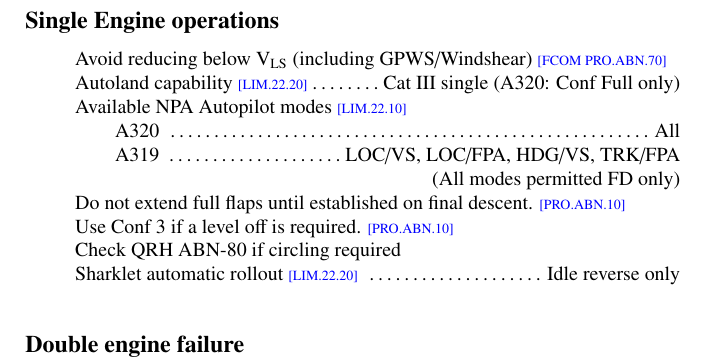
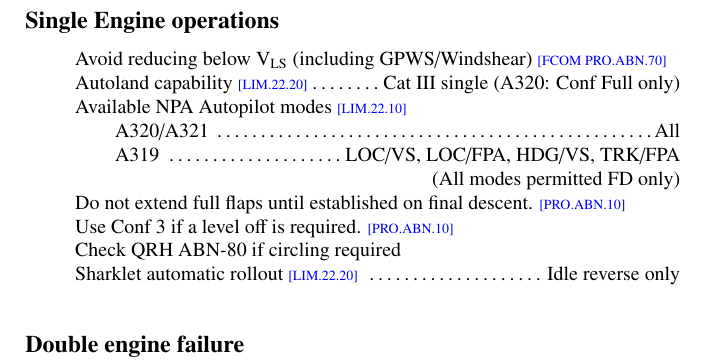
Before and after one commit to JonHurst/airbus-technical, a LaTeX document (numbers.tex): part of page 21 of 29, cut so that both start at the same text. Compiled offline with pdfLaTeX.

Commit message:
Added A321 data

```diff
--- a/numbers.tex
+++ b/numbers.tex
@@ -679,7 +679,7 @@
 \item Autoland capability \ref{LIM.22.20}\dotfill Cat III single (A320: Conf
   Full only)
 \item Available NPA Autopilot modes \ref{LIM.22.10}
-  \iitem A320 \dotfill All
+  \iitem A320/A321 \dotfill All
   \iitem A319 \dotfill LOC/VS, LOC/FPA, HDG/VS, TRK/FPA
   \iitem\hfill(All modes permitted FD only)
 \item Do not extend full flaps until established on final descent. \ref{PRO.ABN.10}
```
